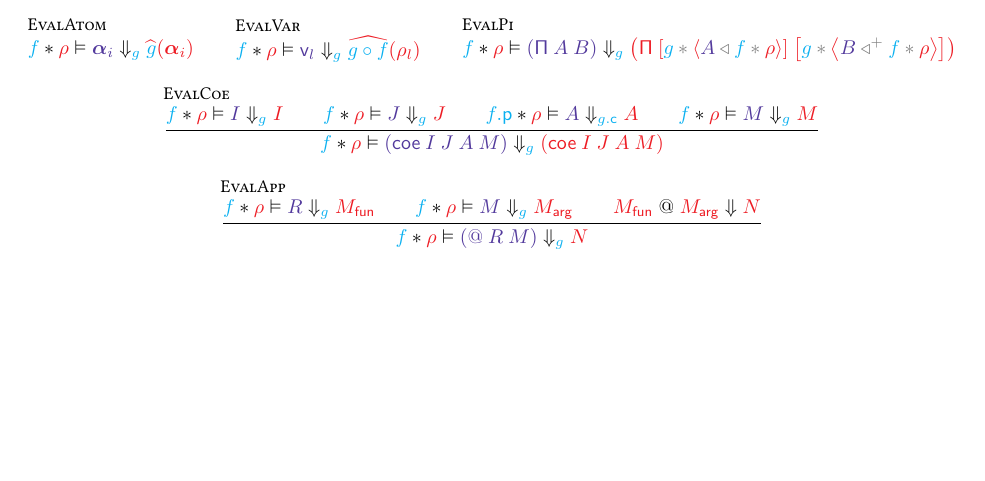
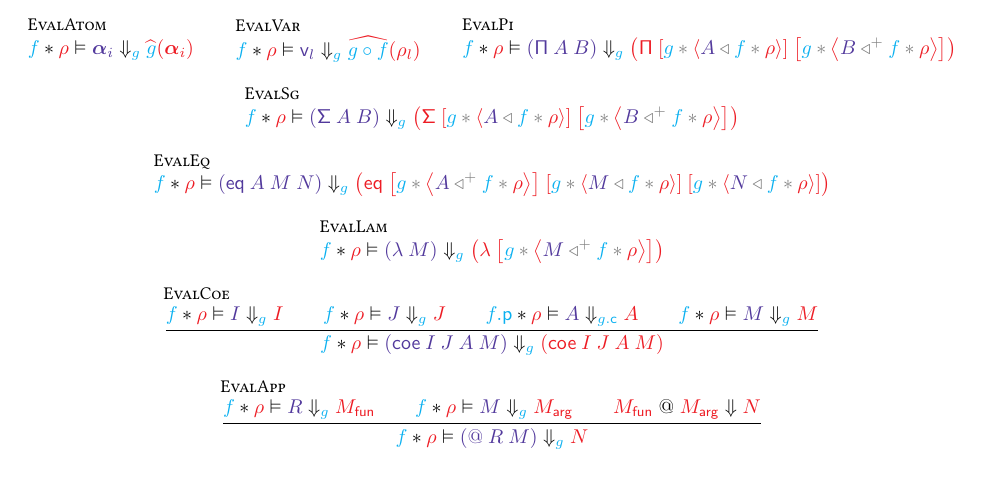
Before and after one commit to RedPRL/redtt, a LaTeX document (doc/syntax.tex): part of page 3 of 3 before the commit and part of page 3 of 4 after it, cut so that both start at the same text, the shorter picture padded with empty space. Compiled offline with pdfLaTeX.

Commit message:
add a few more eval rules

```diff
--- a/doc/syntax.tex
+++ b/doc/syntax.tex
@@ -540,6 +540,39 @@ $\EvalClo{\Clo{g}{f}{\rho}{M}}{M}$, when it is well-formed:
     }
   }
   \and
+  \inferrule[EvalSg]{}{
+    \Eval{g}{f}{\rho}{
+      \TExp{\Sigma}{A,B}
+    }{
+      \VExp{\Sigma}{
+        \Clo{g}{f}{\rho}{A},
+        \BClo{g}{f}{\rho}{B}
+      }
+    }
+  }
+  \and
+  \inferrule[EvalEq]{}{
+    \Eval{g}{f}{\rho}{
+      \TExp{eq}{A,M,N}
+    }{
+      \VExp{eq}{
+        \BClo{g}{f}{\rho}{A},
+        \Clo{g}{f}{\rho}{M},
+        \Clo{g}{f}{\rho}{N}
+      }
+    }
+  }
+  \and
+  \inferrule[EvalLam]{}{
+    \Eval{g}{f}{\rho}{
+      \TExp{\lambda}{M}
+    }{
+      \VExp{\lambda}{
+        \BClo{g}{f}{\rho}{M}
+      }
+    }
+  }
+  \and
   \inferrule[EvalCoe]{
     \Eval{g}{f}{\rho}{I}{I}
     \\
```
